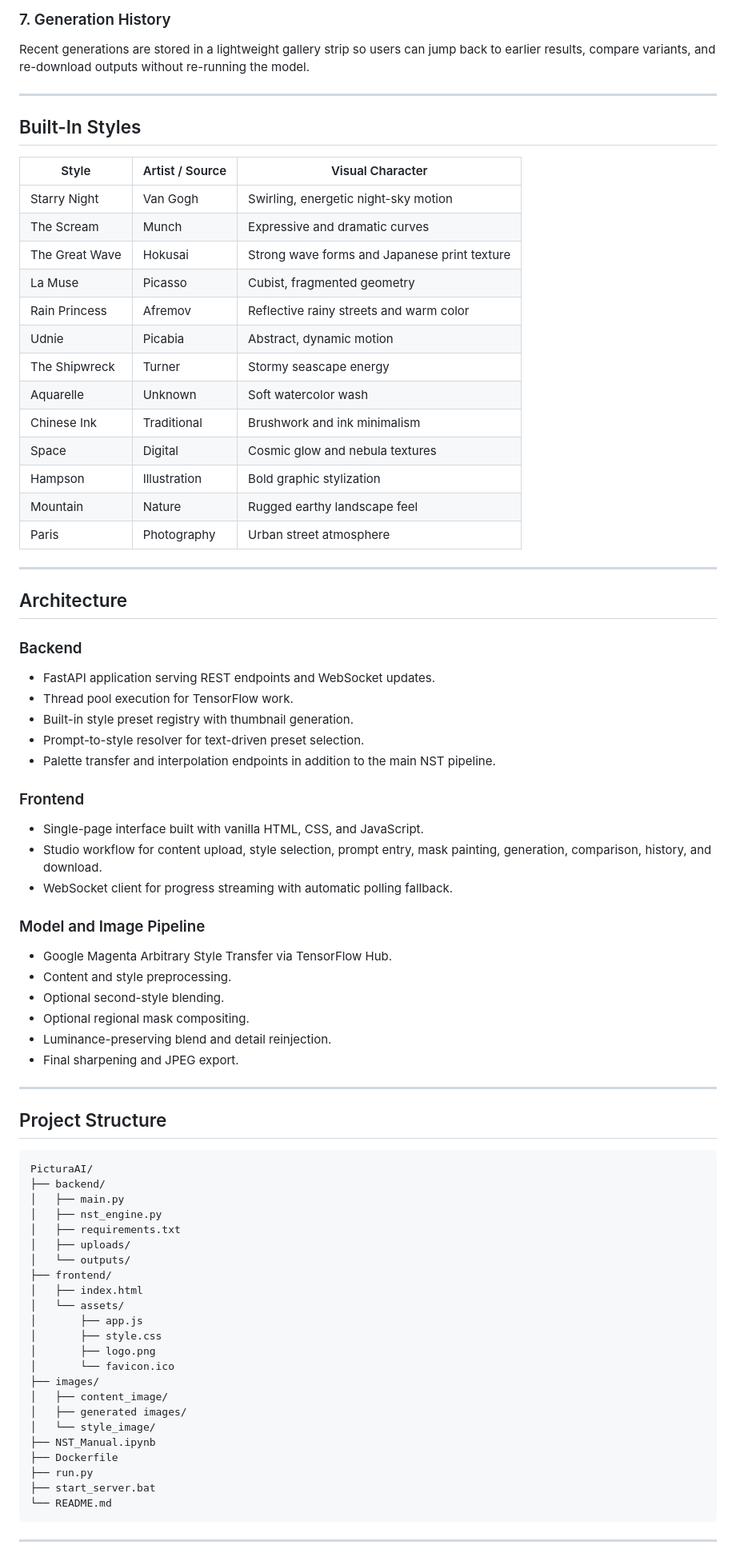
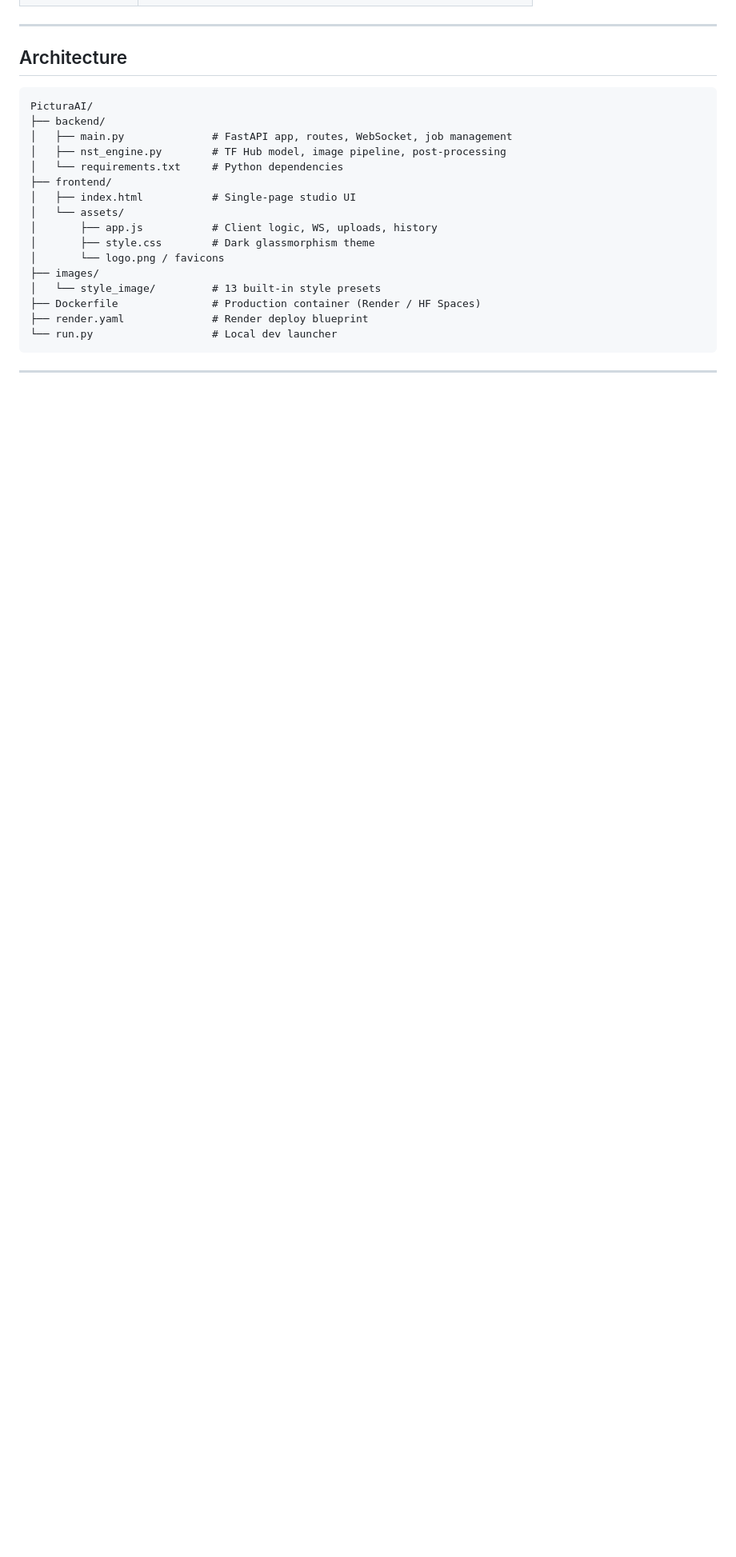
Before and after one commit to shashankpc7746/PicturaAI, a Markdown page: README.md, the part around one of its changes. Shown at 80% size. Drawn GitHub-style; blank space fills up the shorter version.

````diff
--- a/README.md
+++ b/README.md
@@ -77,82 +34,25 @@ PicturaAI can generate a looping GIF that sweeps style intensity from low to hig
-### 7. Generation History
-
-Recent generations are stored in a lightweight gallery strip so users can jump back to earlier results, compare variants, and re-download outputs without re-running the model.
-
----
-
-## Built-In Styles
-
-| Style | Artist / Source | Visual Character |
-|---|---|---|
-| Starry Night | Van Gogh | Swirling, energetic night-sky motion |
-| The Scream | Munch | Expressive and dramatic curves |
-| The Great Wave | Hokusai | Strong wave forms and Japanese print texture |
-| La Muse | Picasso | Cubist, fragmented geometry |
-| Rain Princess | Afremov | Reflective rainy streets and warm color |
-| Udnie | Picabia | Abstract, dynamic motion |
-| The Shipwreck | Turner | Stormy seascape energy |
-| Aquarelle | Unknown | Soft watercolor wash |
-| Chinese Ink | Traditional | Brushwork and ink minimalism |
-| Space | Digital | Cosmic glow and nebula textures |
-| Hampson | Illustration | Bold graphic stylization |
-| Mountain | Nature | Rugged earthy landscape feel |
-| Paris | Photography | Urban street atmosphere |
 
 ---
 
 ## Architecture
 
-### Backend
-
-- FastAPI application serving REST endpoints and WebSocket updates.
-- Thread pool execution for TensorFlow work.
-- Built-in style preset registry with thumbnail generation.
-- Prompt-to-style resolver for text-driven preset selection.
-- Palette transfer and interpolation endpoints in addition to the main NST pipeline.
-
-### Frontend
-
-- Single-page interface built with vanilla HTML, CSS, and JavaScript.
-- Studio workflow for content upload, style selection, prompt entry, mask painting, generation, comparison, history, and download.
-- WebSocket client for progress streaming with automatic polling fallback.
-
-### Model and Image Pipeline
-
-- Google Magenta Arbitrary Style Transfer via TensorFlow Hub.
-- Content and style preprocessing.
-- Optional second-style blending.
-- Optional regional mask compositing.
-- Luminance-preserving blend and detail reinjection.
-- Final sharpening and JPEG export.
-
----
-
-## Project Structure
-
 ```text
 PicturaAI/
 ├── backend/
-│   ├── main.py
-│   ├── nst_engine.py
-│   ├── requirements.txt
-│   ├── uploads/
-│   └── outputs/
+│   ├── main.py              # FastAPI app, routes, WebSocket, job management
+│   ├── nst_engine.py        # TF Hub model, image pipeline, post-processing
+│   └── requirements.txt     # Python dependencies
 ├── frontend/
-│   ├── index.html
+│   ├── index.html           # Single-page studio UI
 │   └── assets/
-│       ├── app.js
-│       ├── style.css
-│       ├── logo.png
-│       └── favicon.ico
+│       ├── app.js           # Client logic, WS, uploads, history
+│       ├── style.css        # Dark glassmorphism theme
+│       └── logo.png / favicons
 ├── images/
-│   ├── content_image/
-│   ├── generated images/
-│   └── style_image/
-├── NST_Manual.ipynb
-├── Dockerfile
-├── run.py
-├── start_server.bat
-└── README.md
+│   └── style_image/         # 13 built-in style presets
+├── Dockerfile               # Production container (Render / HF Spaces)
+├── render.yaml              # Render deploy blueprint
+└── run.py                   # Local dev launcher
 ```
 
 ---
````
Also changed, not shown: other parts of README.md (+107 -229 lines).
